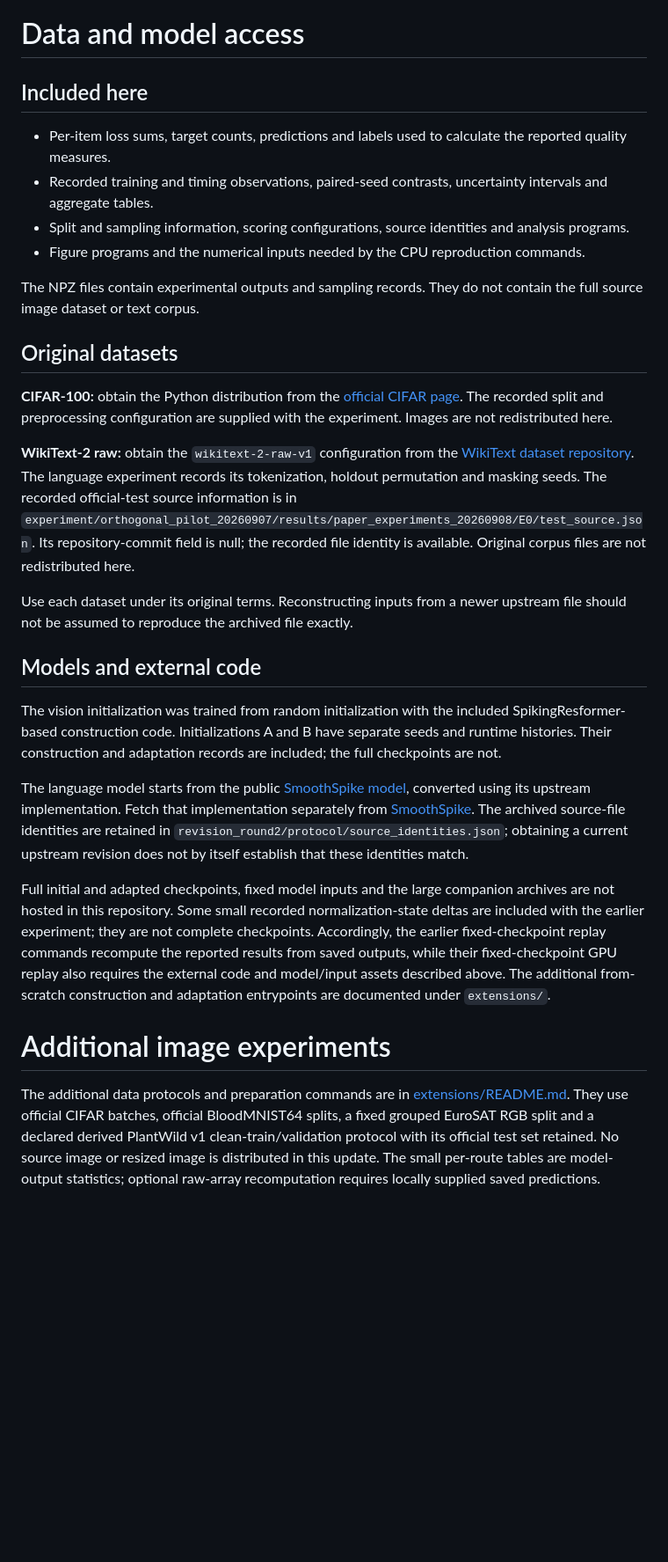
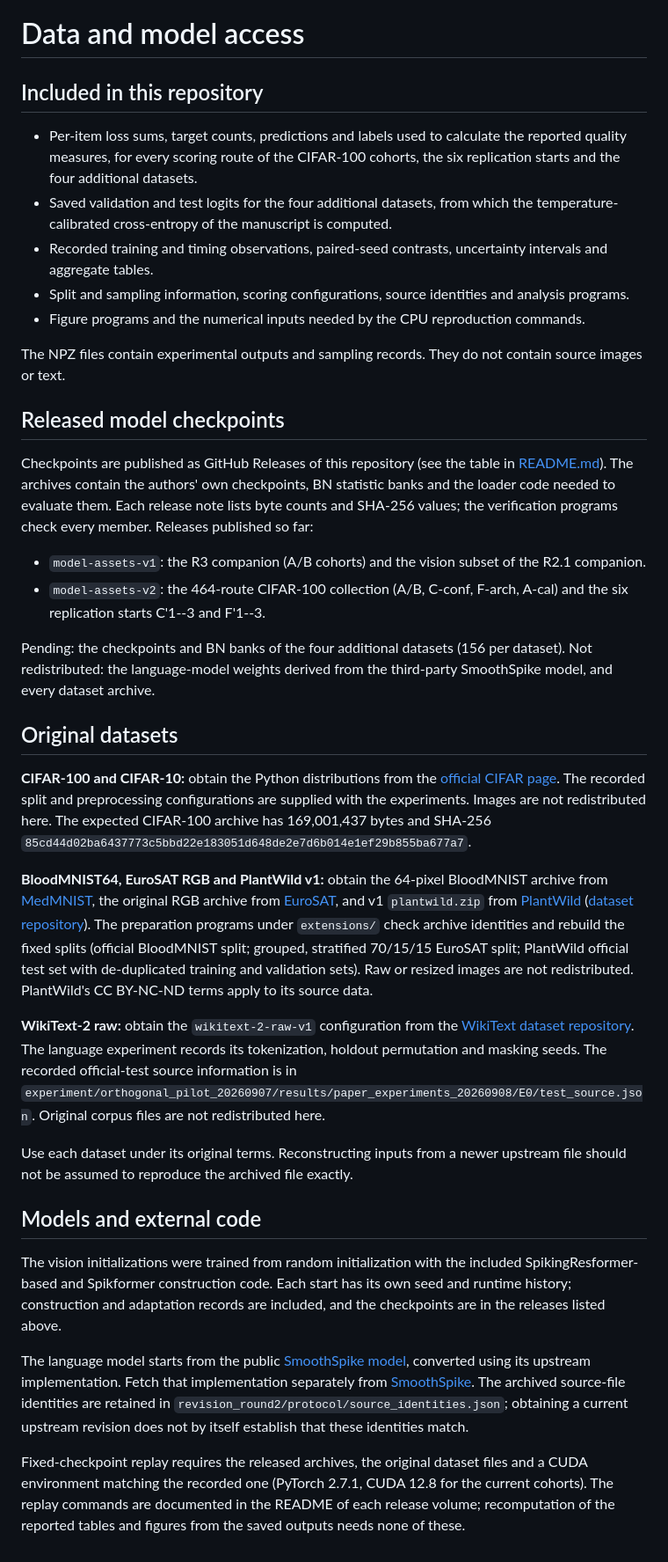
Before and after one commit to Shengda21/SNN3, a Markdown page: DATA.md, the part around the change. Shown at 88% size. Rendered like a GitHub page; blank space fills up the shorter version.

Commit message:
Describe the released model checkpoints and the analysis scope in README and DATA
README.md and DATA.md now list the GitHub Releases that distribute the checkpoints (model-assets-v1, model-assets-v2), state what remains pending, and describe the repository around the fixed-window comparison, the replication over 22 starts and the calibrated losses; the conditional-adaptation programs are identified as exploratory material outside the manuscript.

```diff
--- a/DATA.md
+++ b/DATA.md
@@ -1,29 +1,38 @@
 # Data and model access
 
-## Included here
+## Included in this repository
 
-- Per-item loss sums, target counts, predictions and labels used to calculate the reported quality measures.
+- Per-item loss sums, target counts, predictions and labels used to calculate the reported quality measures, for every scoring route of the CIFAR-100 cohorts, the six replication starts and the four additional datasets.
+- Saved validation and test logits for the four additional datasets, from which the temperature-calibrated cross-entropy of the manuscript is computed.
 - Recorded training and timing observations, paired-seed contrasts, uncertainty intervals and aggregate tables.
 - Split and sampling information, scoring configurations, source identities and analysis programs.
 - Figure programs and the numerical inputs needed by the CPU reproduction commands.
 
-The NPZ files contain experimental outputs and sampling records. They do not contain the full source image dataset or text corpus.
+The NPZ files contain experimental outputs and sampling records. They do not contain source images or text.
+
+## Released model checkpoints
+
+Checkpoints are published as GitHub Releases of this repository (see the table in [README.md](README.md)). The archives contain the authors' own checkpoints, BN statistic banks and the loader code needed to evaluate them. Each release note lists byte counts and SHA-256 values; the verification programs check every member. Releases published so far:
+
+- `model-assets-v1`: the R3 companion (A/B cohorts) and the vision subset of the R2.1 companion.
+- `model-assets-v2`: the 464-route CIFAR-100 collection (A/B, C-conf, F-arch, A-cal) and the six replication starts C'1--3 and F'1--3.
+
+Pending: the checkpoints and BN banks of the four additional datasets (156 per dataset). Not redistributed: the language-model weights derived from the third-party SmoothSpike model, and every dataset archive.
 
 ## Original datasets
 
-**CIFAR-100:** obtain the Python distribution from the [official CIFAR page](https://www.cs.toronto.edu/~kriz/cifar.html). The recorded split and preprocessing configuration are supplied with the experiment. Images are not redistributed here.
+**CIFAR-100 and CIFAR-10:** obtain the Python distributions from the [official CIFAR page](https://www.cs.toronto.edu/~kriz/cifar.html). The recorded split and preprocessing configurations are supplied with the experiments. Images are not redistributed here. The expected CIFAR-100 archive has 169,001,437 bytes and SHA-256 `85cd44d02ba6437773c5bbd22e183051d648de2e7d6b014e1ef29b855ba677a7`.
 
-**WikiText-2 raw:** obtain the `wikitext-2-raw-v1` configuration from the [WikiText dataset repository](https://huggingface.co/datasets/Salesforce/wikitext). The language experiment records its tokenization, holdout permutation and masking seeds. The recorded official-test source information is in `experiment/orthogonal_pilot_20260907/results/paper_experiments_20260908/E0/test_source.json`. Its repository-commit field is null; the recorded file identity is available. Original corpus files are not redistributed here.
+**BloodMNIST64, EuroSAT RGB and PlantWild v1:** obtain the 64-pixel BloodMNIST archive from [MedMNIST](https://medmnist.com/), the original RGB archive from [EuroSAT](https://github.com/phelber/EuroSAT), and v1 `plantwild.zip` from [PlantWild](https://tqwei05.github.io/PlantWild/) ([dataset repository](https://huggingface.co/datasets/uqtwei2/PlantWild)). The preparation programs under `extensions/` check archive identities and rebuild the fixed splits (official BloodMNIST split; grouped, stratified 70/15/15 EuroSAT split; PlantWild official test set with de-duplicated training and validation sets). Raw or resized images are not redistributed. PlantWild's CC BY-NC-ND terms apply to its source data.
+
+**WikiText-2 raw:** obtain the `wikitext-2-raw-v1` configuration from the [WikiText dataset repository](https://huggingface.co/datasets/Salesforce/wikitext). The language experiment records its tokenization, holdout permutation and masking seeds. The recorded official-test source information is in `experiment/orthogonal_pilot_20260907/results/paper_experiments_20260908/E0/test_source.json`. Original corpus files are not redistributed here.
 
 Use each dataset under its original terms. Reconstructing inputs from a newer upstream file should not be assumed to reproduce the archived file exactly.
 
 ## Models and external code
 
-The vision initialization was trained from random initialization with the included SpikingResformer-based construction code. Initializations A and B have separate seeds and runtime histories. Their construction and adaptation records are included; the full checkpoints are not.
+The vision initializations were trained from random initialization with the included SpikingResformer-based and Spikformer construction code. Each start has its own seed and runtime history; construction and adaptation records are included, and the checkpoints are in the releases listed above.
 
 The language model starts from the public [SmoothSpike model](https://modelscope.cn/models/kailai1104/SmoothSpike), converted using its upstream implementation. Fetch that implementation separately from [SmoothSpike](https://github.com/CayleyZ/SmoothSpike). The archived source-file identities are retained in `revision_round2/protocol/source_identities.json`; obtaining a current upstream revision does not by itself establish that these identities match.
 
-Full initial and adapted checkpoints, fixed model inputs and the large companion archives are not hosted in this repository. Some small recorded normalization-state deltas are included with the earlier experiment; they are not complete checkpoints. Accordingly, the earlier fixed-checkpoint replay commands recompute the reported results from saved outputs, while their fixed-checkpoint GPU replay also requires the external code and model/input assets described above. The additional from-scratch construction and adaptation entrypoints are documented under `extensions/`.
-# Additional image experiments
-
-The additional data protocols and preparation commands are in [extensions/README.md](extensions/README.md). They use official CIFAR batches, official BloodMNIST64 splits, a fixed grouped EuroSAT RGB split and a declared derived PlantWild v1 clean-train/validation protocol with its official test set retained. No source image or resized image is distributed in this update. The small per-route tables are model-output statistics; optional raw-array recomputation requires locally supplied saved predictions.
+Fixed-checkpoint replay requires the released archives, the original dataset files and a CUDA environment matching the recorded one (PyTorch 2.7.1, CUDA 12.8 for the current cohorts). The replay commands are documented in the README of each release volume; recomputation of the reported tables and figures from the saved outputs needs none of these.
```
